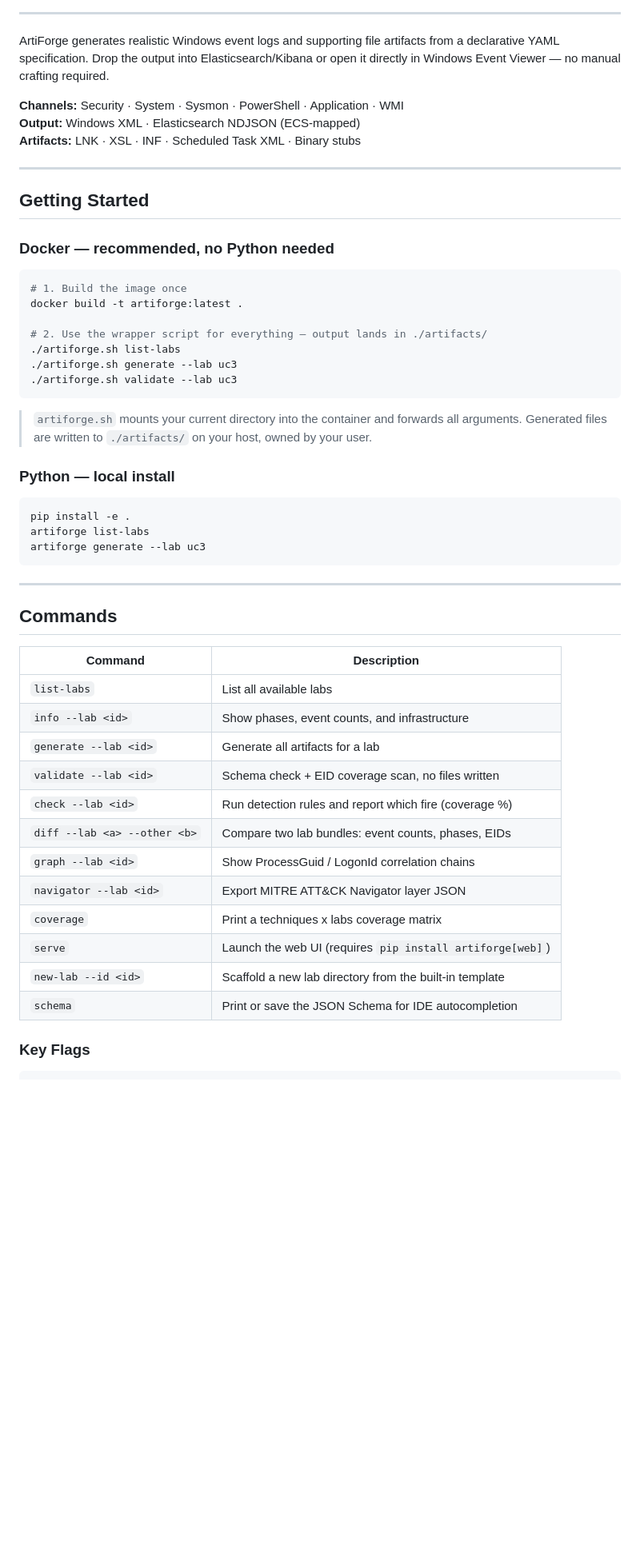
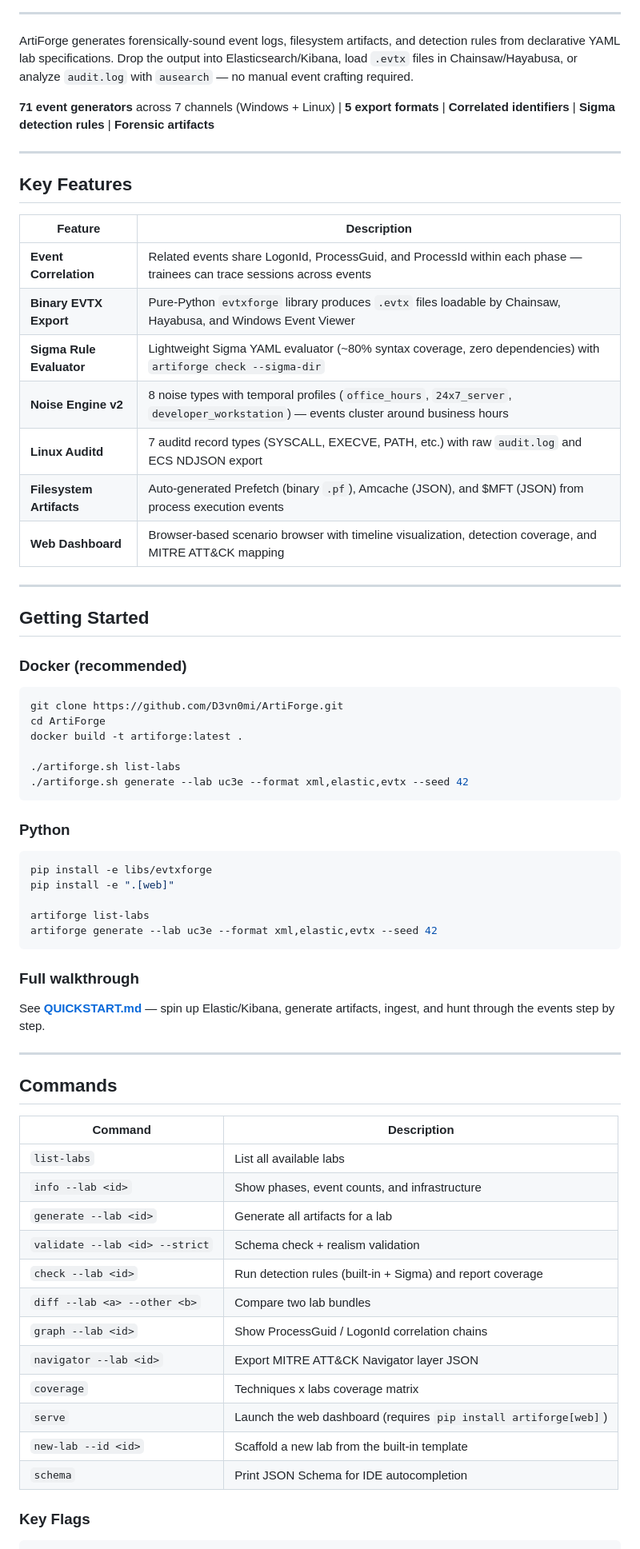
Before and after one commit to d3vn0mi/ArtiForge, a Markdown page: README.md, the part around one of its changes. Shown at 80% size. Rendered like a GitHub page; blank space fills up the shorter version.

````diff
--- a/README.md
+++ b/README.md
@@ -21,38 +22,52 @@
 
 ---
 
-ArtiForge generates realistic Windows event logs and supporting file artifacts from a declarative YAML specification. Drop the output into Elasticsearch/Kibana or open it directly in Windows Event Viewer — no manual crafting required.
+ArtiForge generates forensically-sound event logs, filesystem artifacts, and detection rules from declarative YAML lab specifications. Drop the output into Elasticsearch/Kibana, load `.evtx` files in Chainsaw/Hayabusa, or analyze `audit.log` with `ausearch` — no manual event crafting required.
 
-**Channels:** Security · System · Sysmon · PowerShell · Application · WMI
-**Output:** Windows XML · Elasticsearch NDJSON (ECS-mapped)
-**Artifacts:** LNK · XSL · INF · Scheduled Task XML · Binary stubs
+**71 event generators** across 7 channels (Windows + Linux) | **5 export formats** | **Correlated identifiers** | **Sigma detection rules** | **Forensic artifacts**
+
+---
+
+## Key Features
+
+| Feature | Description |
+|---------|-------------|
+| **Event Correlation** | Related events share LogonId, ProcessGuid, and ProcessId within each phase — trainees can trace sessions across events |
+| **Binary EVTX Export** | Pure-Python `evtxforge` library produces `.evtx` files loadable by Chainsaw, Hayabusa, and Windows Event Viewer |
+| **Sigma Rule Evaluator** | Lightweight Sigma YAML evaluator (~80% syntax coverage, zero dependencies) with `artiforge check --sigma-dir` |
+| **Noise Engine v2** | 8 noise types with temporal profiles (`office_hours`, `24x7_server`, `developer_workstation`) — events cluster around business hours |
+| **Linux Auditd** | 7 auditd record types (SYSCALL, EXECVE, PATH, etc.) with raw `audit.log` and ECS NDJSON export |
+| **Filesystem Artifacts** | Auto-generated Prefetch (binary `.pf`), Amcache (JSON), and $MFT (JSON) from process execution events |
+| **Web Dashboard** | Browser-based scenario browser with timeline visualization, detection coverage, and MITRE ATT&CK mapping |
 
 ---
 
 ## Getting Started
 
-### Docker — recommended, no Python needed
+### Docker (recommended)
 
 ```bash
-# 1. Build the image once
+git clone https://github.com/D3vn0mi/ArtiForge.git
+cd ArtiForge
 docker build -t artiforge:latest .
 
-# 2. Use the wrapper script for everything — output lands in ./artifacts/
 ./artiforge.sh list-labs
-./artiforge.sh generate --lab uc3
-./artiforge.sh validate --lab uc3
+./artiforge.sh generate --lab uc3e --format xml,elastic,evtx --seed 42
 ```
 
-> `artiforge.sh` mounts your current directory into the container and forwards all arguments.
-> Generated files are written to `./artifacts/` on your host, owned by your user.
-
-### Python — local install
+### Python
 
 ```bash
-pip install -e .
+pip install -e libs/evtxforge
+pip install -e ".[web]"
+
 artiforge list-labs
-artiforge generate --lab uc3
+artiforge generate --lab uc3e --format xml,elastic,evtx --seed 42
 ```
+
+### Full walkthrough
+
+See **[QUICKSTART.md](QUICKSTART.md)** — spin up Elastic/Kibana, generate artifacts, ingest, and hunt through the events step by step.
 
 ---
 
@@ -63,15 +78,15 @@ artiforge generate --lab uc3
 | `list-labs` | List all available labs |
 | `info --lab <id>` | Show phases, event counts, and infrastructure |
 | `generate --lab <id>` | Generate all artifacts for a lab |
-| `validate --lab <id>` | Schema check + EID coverage scan, no files written |
-| `check --lab <id>` | Run detection rules and report which fire (coverage %) |
-| `diff --lab <a> --other <b>` | Compare two lab bundles: event counts, phases, EIDs |
+| `validate --lab <id> --strict` | Schema check + realism validation |
+| `check --lab <id>` | Run detection rules (built-in + Sigma) and report coverage |
+| `diff --lab <a> --other <b>` | Compare two lab bundles |
 | `graph --lab <id>` | Show ProcessGuid / LogonId correlation chains |
 | `navigator --lab <id>` | Export MITRE ATT&CK Navigator layer JSON |
-| `coverage` | Print a techniques x labs coverage matrix |
-| `serve` | Launch the web UI (requires `pip install artiforge[web]`) |
-| `new-lab --id <id>` | Scaffold a new lab directory from the built-in template |
-| `schema` | Print or save the JSON Schema for IDE autocompletion |
+| `coverage` | Techniques x labs coverage matrix |
+| `serve` | Launch the web dashboard (requires `pip install artiforge[web]`) |
+| `new-lab --id <id>` | Scaffold a new lab from the built-in template |
+| `schema` | Print JSON Schema for IDE autocompletion |
 
 ### Key Flags
 
````
Also changed, not shown: other parts of README.md (+140 -87 lines).
